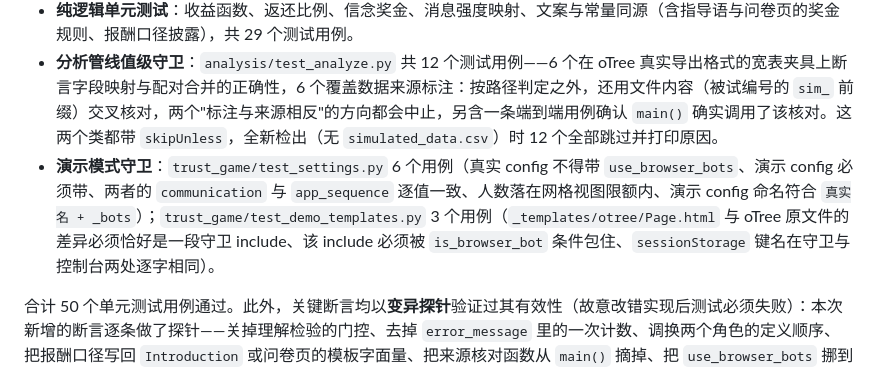
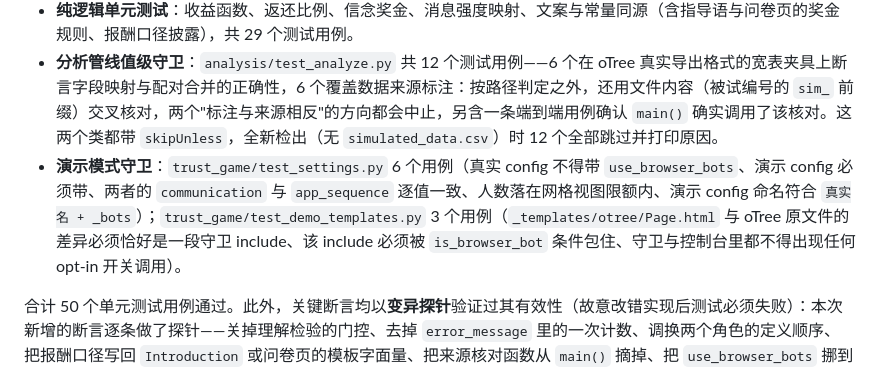
Before and after one commit to lizao-star/otree-trust-game, a Markdown page: 实验报告.md, the part around the change. Drawn GitHub-style.

Commit message:
docs: 实验报告的演示守卫描述同步（去掉已删除的键名一致性用例）
test_demo_templates.py 的第三个用例已由「两处 sessionStorage 键名逐字相同」
换成「守卫与控制台都不得出现 opt-in 开关调用」，报告 §6.5 据此更正。

```diff
--- a/实验报告.md
+++ b/实验报告.md
@@ -330,7 +330,7 @@ analysis/       模拟数据生成与分析管线
 - **Bot 端到端测试**：基线组（8 页）与沟通组（11 页）完整流程各跑通；消息页在基线组被正确跳过；表单越界拦截；**理解检验拦截**（先提交一份有一题答错的答案，必须被 `SubmissionMustFail` 拒绝，随后提交全对答案必须通过，并断言 `comprehension_attempts` 恰为 2——即两次作答都被计入）；**角色分配**（断言 `id_in_group = 1` 必为投资者，角色定义顺序被调换时该断言失败）；收益结算与信念奖金；x = 0 的边界路径；空提交被拒。
 - **纯逻辑单元测试**：收益函数、返还比例、信念奖金、消息强度映射、文案与常量同源（含指导语与问卷页的奖金规则、报酬口径披露），共 29 个测试用例。
 - **分析管线值级守卫**：`analysis/test_analyze.py` 共 12 个测试用例——6 个在 oTree 真实导出格式的宽表夹具上断言字段映射与配对合并的正确性，6 个覆盖数据来源标注：按路径判定之外，还用文件内容（被试编号的 `sim_` 前缀）交叉核对，两个"标注与来源相反"的方向都会中止，另含一条端到端用例确认 `main()` 确实调用了该核对。这两个类都带 `skipUnless`，全新检出（无 `simulated_data.csv`）时 12 个全部跳过并打印原因。
-- **演示模式守卫**：`trust_game/test_settings.py` 6 个用例（真实 config 不得带 `use_browser_bots`、演示 config 必须带、两者的 `communication` 与 `app_sequence` 逐值一致、人数落在网格视图限额内、演示 config 命名符合 `真实名 + _bots`）；`trust_game/test_demo_templates.py` 3 个用例（`_templates/otree/Page.html` 与 oTree 原文件的差异必须恰好是一段守卫 include、该 include 必须被 `is_browser_bot` 条件包住、`sessionStorage` 键名在守卫与控制台两处逐字相同）。
+- **演示模式守卫**：`trust_game/test_settings.py` 6 个用例（真实 config 不得带 `use_browser_bots`、演示 config 必须带、两者的 `communication` 与 `app_sequence` 逐值一致、人数落在网格视图限额内、演示 config 命名符合 `真实名 + _bots`）；`trust_game/test_demo_templates.py` 3 个用例（`_templates/otree/Page.html` 与 oTree 原文件的差异必须恰好是一段守卫 include、该 include 必须被 `is_browser_bot` 条件包住、守卫与控制台里都不得出现任何 opt-in 开关调用）。
 
 合计 50 个单元测试用例通过。此外，关键断言均以**变异探针**验证过其有效性（故意改错实现后测试必须失败）：本次新增的断言逐条做了探针——关掉理解检验的门控、去掉 `error_message` 里的一次计数、调换两个角色的定义顺序、把报酬口径写回 `Introduction` 或问卷页的模板字面量、把来源核对函数从 `main()` 摘掉、把 `use_browser_bots` 挪到真实 config、让模板副本与 oTree 出现第二处差异、把守卫的准入条件改成恒真、只改控制台一侧的 `sessionStorage` 键名、把演示 config 改成不符合命名约定，都会使对应测试以非零退出码失败。这样做的目的是避免"断言是死代码"的假通过。
 
```
